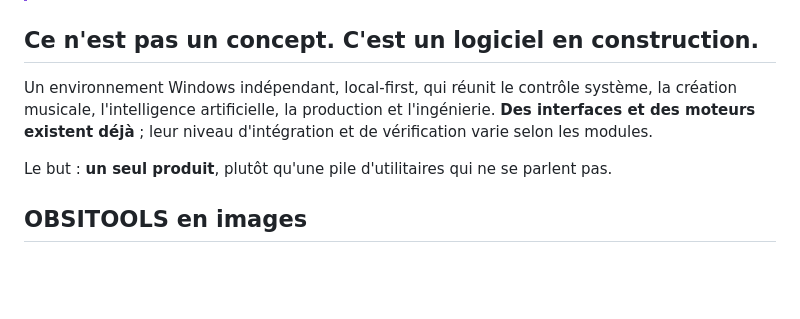
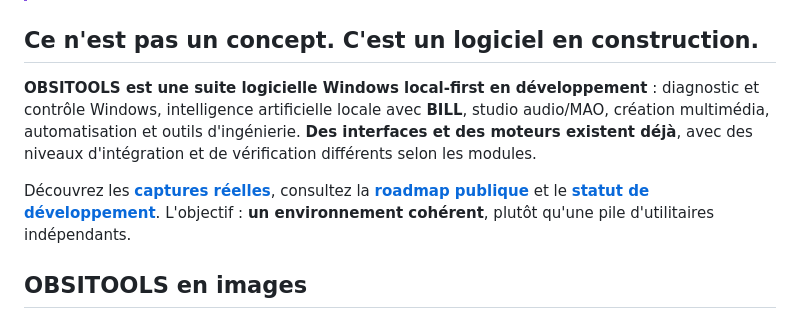
Before and after one commit to FlorianHFK/obsitools-community, a Markdown page: README.md, the part around the change. Rendered like a GitHub page; blank space fills up the shorter version.

Commit message:
docs: clarify OBSITOOLS value proposition and discovery

```diff
--- a/README.md
+++ b/README.md
@@ -17,9 +17,9 @@
 
 ## Ce n'est pas un concept. C'est un logiciel en construction.
 
-Un environnement Windows indépendant, local-first, qui réunit le contrôle système, la création musicale, l'intelligence artificielle, la production et l'ingénierie. **Des interfaces et des moteurs existent déjà** ; leur niveau d'intégration et de vérification varie selon les modules.
+**OBSITOOLS est une suite logicielle Windows local-first en développement** : diagnostic et contrôle Windows, intelligence artificielle locale avec **BILL**, studio audio/MAO, création multimédia, automatisation et outils d'ingénierie. **Des interfaces et des moteurs existent déjà**, avec des niveaux d'intégration et de vérification différents selon les modules.
 
-Le but : **un seul produit**, plutôt qu'une pile d'utilitaires qui ne se parlent pas.
+Découvrez les **[captures réelles](#obsitools-en-images)**, consultez la **[roadmap publique](ROADMAP_PUBLIQUE.md)** et le **[statut de développement](STATUT_PUBLIC.md)**. L'objectif : **un environnement cohérent**, plutôt qu'une pile d'utilitaires indépendants.
 
 ## OBSITOOLS en images
 
```
